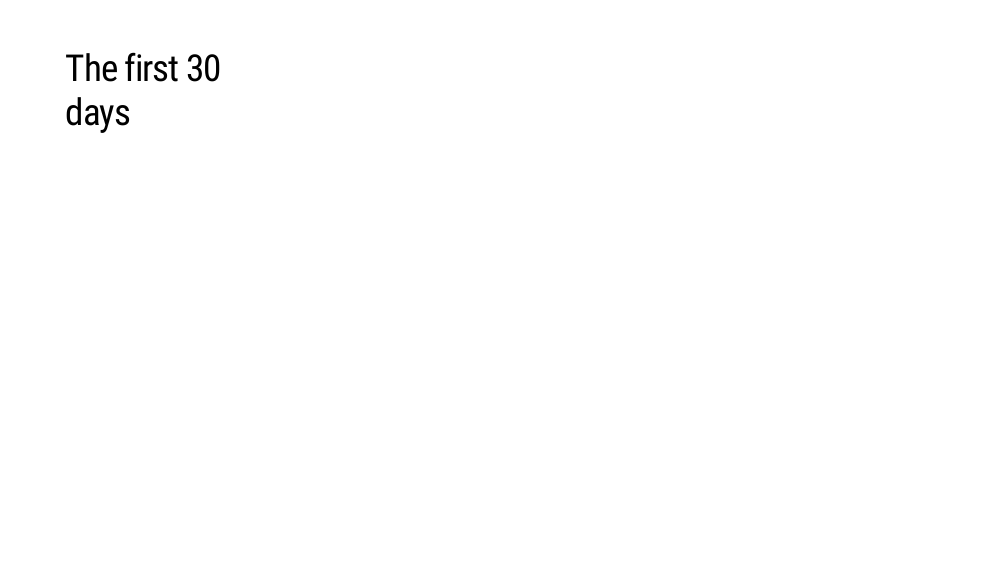
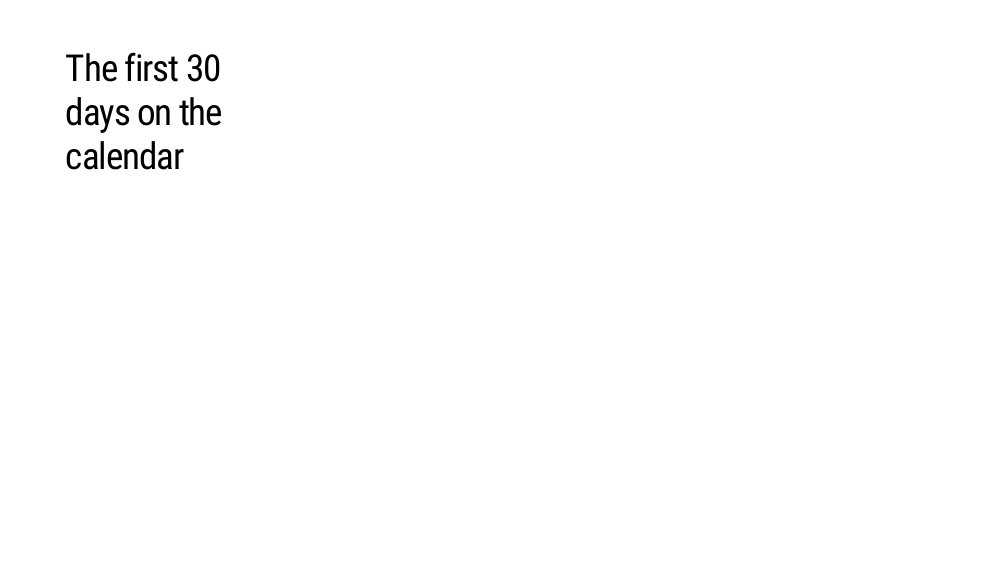
Before and after one commit to earowang/rstudioconf19, an R Markdown document (index.Rmd): page 19 of 30. Rendered offline with R 4.5, knitr and Pandoc, with nearby package versions; the code chunks are not run, so their results and figures are left out; the slides are laid out offline by our stand-in for remark.js, each with all of its steps uncovered, in fonts that may differ from those the slides ask for, and without slide numbers, shadows or browser add-ons; a font, style sheet, LaTeX package, included part or bibliography that could not be used is replaced or left out.

Commit message:
minor tweaks

````diff
--- a/index.Rmd
+++ b/index.Rmd
@@ -434,7 +434,7 @@ Why we call it fable?
 ---
 
 .left-column[
-## The first 30 days
+## The first 30 days on the calendar
 ]
 .right-column[
 ```{r split-data}
````
Also changed, not shown: R/main.R (+1 -0 lines), img/slide-mean.gif, index.html.
